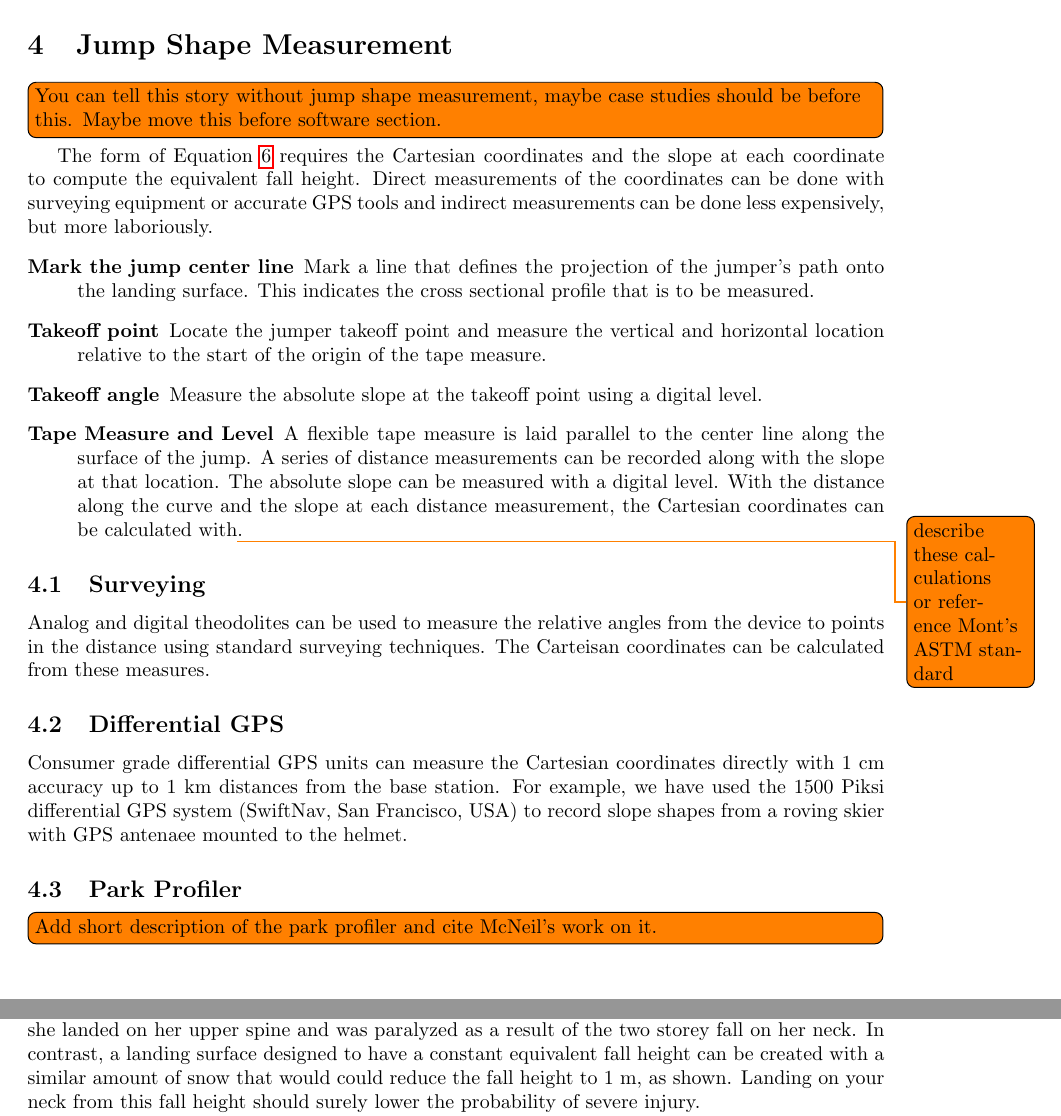
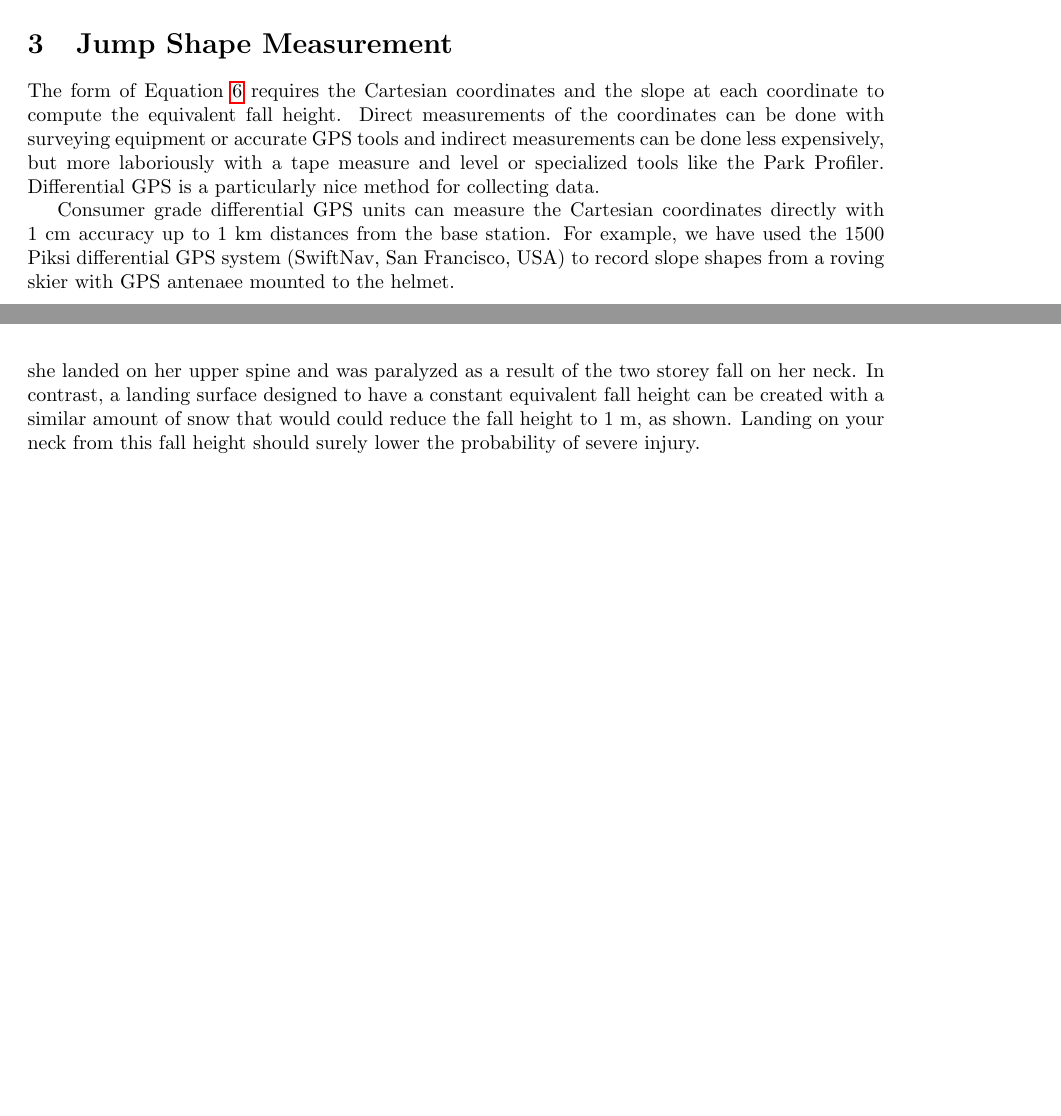
Before and after one commit to mechmotum/ski-analysis-paper, a LaTeX paper (main.tex): two parts of pages 7 and 8 of 12 before the commit and two parts of pages 4 and 9 of 11 after it, joined at a grey line, cut so that both start at the same text, the shorter picture padded with empty space. Compiled offline with pdfLaTeX.

Commit message:
Condense and move measurement section.

```diff
--- a/main.tex
+++ b/main.tex
@@ -224,6 +224,24 @@ equivalent fall height.
   should also reiterate how some aspects are negligible, as Mont has described
   in prior papers.}
 
+
+\section{Jump Shape Measurement}
+%
+The form of Equation~\ref{eq:efh} requires the Cartesian coordinates and the
+slope at each coordinate to compute the equivalent fall height. Direct
+measurements of the coordinates can be done with surveying equipment or
+accurate GPS tools and indirect measurements can be done less expensively, but
+more laboriously with a tape measure and level or specialized tools like the
+Park Profiler. Differential GPS is a particularly nice method for collecting
+data.
+
+Consumer grade differential GPS units can measure the Cartesian coordinates
+directly with 1~\si{\centi\meter} accuracy up to 1~\si{\kilo\meter}
+distances from the base station. For example, we have used the 1500 Piksi
+differential GPS system (SwiftNav, San Francisco, USA) to record slope shapes
+from a roving skier with GPS antenaee mounted to the helmet.
+
+
 \section{Software and Online Access}
 %
 Previously, we developed software for designing ski jumps with a constant
@@ -324,53 +342,6 @@ The source code is available on Gitlab
 requests, code improvements, and additions at the Gitlab repository.  The
 software is documented at \href{https://skijumpdesign.readthedocs.io}{skijumpdesign.readthedocs.io}.
 
-\section{Jump Shape Measurement}
-\todo[inline]{You can tell this story without jump shape measurement, maybe case studies should be before this. Maybe move this before software section.}
-%
-The form of Equation~\ref{eq:efh} requires the Cartesian coordinates and the
-slope at each coordinate to compute the equivalent fall height. Direct
-measurements of the coordinates can be done with surveying equipment or
-accurate GPS tools and indirect measurements can be done less expensively, but
-more laboriously.
-%
-\begin{description}
-  \item[Mark the jump center line] Mark a line that defines the projection of
-    the jumper's path onto the landing surface. This indicates the cross
-    sectional profile that is to be measured.
-  \item[Takeoff point] Locate the jumper takeoff point and measure the vertical
-    and horizontal location relative to the start of the origin of the tape
-    measure.
-  \item [Takeoff angle] Measure the absolute slope at the takeoff point using a
-    digital level.
-  \item[Tape Measure and Level] A flexible tape measure is laid parallel to the
-    center line along the surface of the jump. A series of distance
-    measurements can be recorded along with the slope at that location. The
-    absolute slope can be measured with a digital level. With the distance
-    along the curve and the slope at each distance measurement, the Cartesian
-    coordinates can be calculated with\todo{describe these calculations or
-    reference Mont's ASTM standard}.
-\end{description}
-
-
-\subsection{Surveying}
-%
-Analog and digital theodolites can be used to measure the relative angles from
-the device to points in the distance using standard surveying techniques. The
-Carteisan coordinates can be calculated from these measures.
-
-\subsection{Differential GPS}
-%
-Consumer grade differential GPS units can measure the Cartesian coordinates
-directly with 1~\si{\centi\meter} accuracy up to 1~\si{\kilo\meter}
-distances from the base station. For example, we have used the 1500 Piksi
-differential GPS system (SwiftNav, San Francisco, USA) to record slope shapes
-from a roving skier with GPS antenaee mounted to the helmet.
-
-\subsection{Park Profiler}
-%
-\todo[inline]{Add short description of the park profiler and cite McNeil's
-work on it.}
-
 \section{Case Studies}
 %
 Below we present two case studies derived from court proceedings in the United
```
